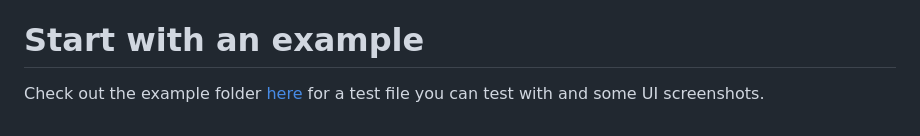
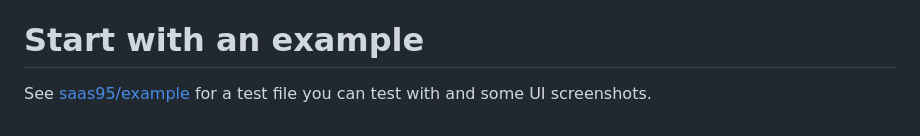
Before and after one commit to csteph9/saas95, a Markdown page: README.md, the part around the change. GitHub-like rendering.

Commit message:
updates for examples

```diff
--- a/README.md
+++ b/README.md
@@ -70,4 +70,4 @@ See the Getting Started User guide [here](https://saas95.com/getting_started.pl)
 
 # Start with an example
 
-Check out the example folder [here](https://github.com/csteph9/saas95/tree/main/example) for a test file you can test with and some UI screenshots.
+See [saas95/example](https://github.com/csteph9/saas95/tree/main/example) for a test file you can test with and some UI screenshots.
```
